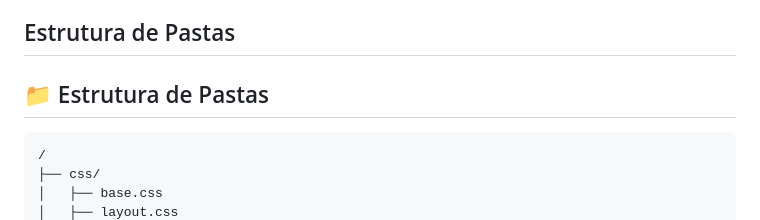
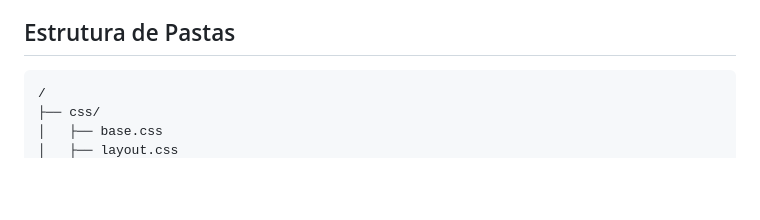
Before and after one commit to CarlosVSAmorim/ProjetoWebLeo, a Markdown page: README.md, the part around the change. Drawn GitHub-style; blank space fills up the shorter version.

Commit message:
Ultima mudando no Readme

````diff
--- a/README.md
+++ b/README.md
@@ -32,8 +32,6 @@ O sistema segue o modelo **SPA + API**: o frontend roda no navegador e consome u
   - cookie-parser, cors, dotenv
 
 ## Estrutura de Pastas
-
-## 📁 Estrutura de Pastas
 
 ```text
 /
````
